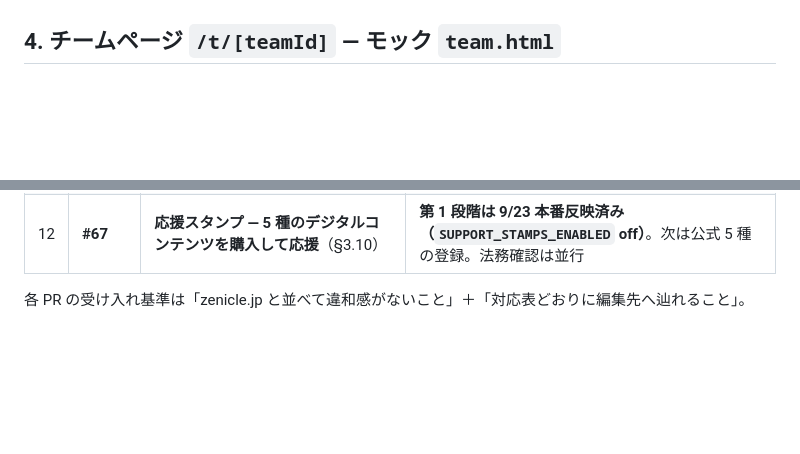
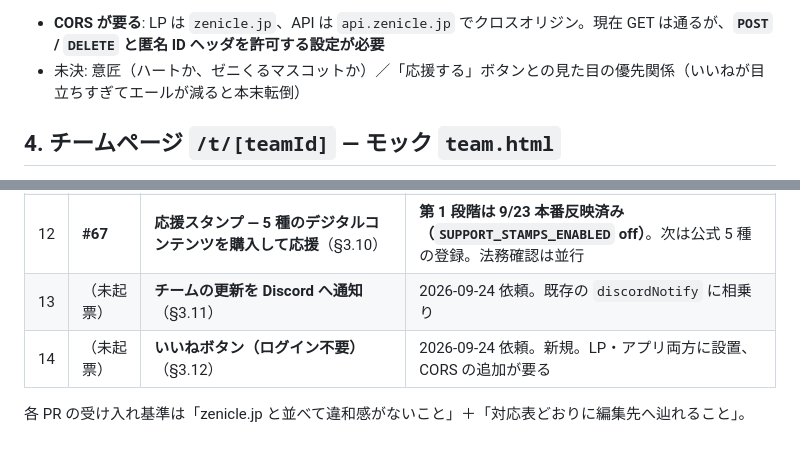
Before and after one commit to SRKTK56/zenicle-lp, a Markdown page: design/README.md, 2 parts joined by grey strips. GitHub-like rendering; blank space fills up the shorter version.

Commit message:
docs(design): §3.11 チーム更新の Discord 通知、§3.12 ログイン不要のいいねボタンを起草
Co-Authored-By: Claude Opus 5 (1M context) <noreply@anthropic.com>

```diff
--- a/design/README.md
+++ b/design/README.md
@@ -292,3 +332,6 @@ LP の `:root`（`index.html`）と、アプリ `globals.css` の用途別トー
+- **CORS が要る**: LP は `zenicle.jp`、API は `api.zenicle.jp` でクロスオリジン。現在 GET は通るが、**`POST` / `DELETE` と匿名 ID ヘッダを許可する設定が必要**
+- 未決: 意匠（ハートか、ゼニくるマスコットか）／「応援する」ボタンとの見た目の優先関係（いいねが目立ちすぎてエールが減ると本末転倒）
+
 ## 4. チームページ `/t/[teamId]` — モック `team.html`
 
 - 実装の正: `design/team.html`（実 API で描画。`?team=<id>` で任意チーム、`&edit=1` で編集モード＝ドロワー編集・空欄枠・承認フローの状態表示）
@@ -337,5 +380,7 @@ LP の `:root`（`index.html`）と、アプリ `globals.css` の用途別トー
 | 10 | （未起票） | **意気込み（`pitchMessage`）をチームへコピーし 02 に表示＋過去分の後追い**（§4.1.1） | 反映済み（`76be9c4`） |
 | 11 | **#58** | **共通プログラム「ゼニくるオープン」＋チーム側の口座登録・出金申請**（§3.9） | **本番反映済み（9/18）**。遡及はしない |
 | 12 | **#67** | **応援スタンプ — 5 種のデジタルコンテンツを購入して応援**（§3.10） | **第 1 段階は 9/23 本番反映済み（`SUPPORT_STAMPS_ENABLED` off）**。次は公式 5 種の登録。法務確認は並行 |
+| 13 | （未起票） | **チームの更新を Discord へ通知**（§3.11） | 2026-09-24 依頼。既存の `discordNotify` に相乗り |
+| 14 | （未起票） | **いいねボタン（ログイン不要）**（§3.12） | 2026-09-24 依頼。新規。LP・アプリ両方に設置、CORS の追加が要る |
 
 各 PR の受け入れ基準は「zenicle.jp と並べて違和感がないこと」＋「対応表どおりに編集先へ辿れること」。
```
Also changed, not shown: other parts of design/README.md (+40 -0 lines).
